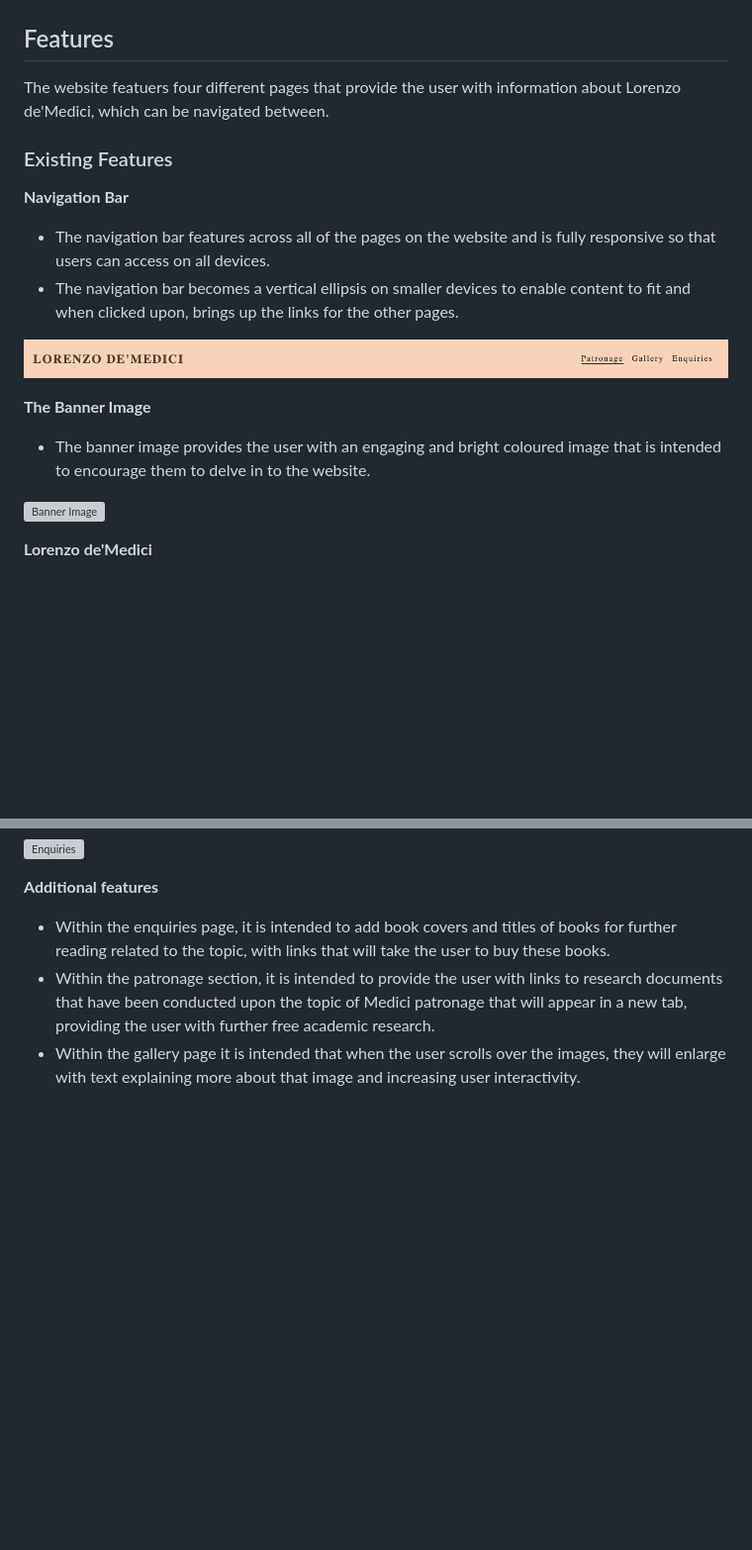
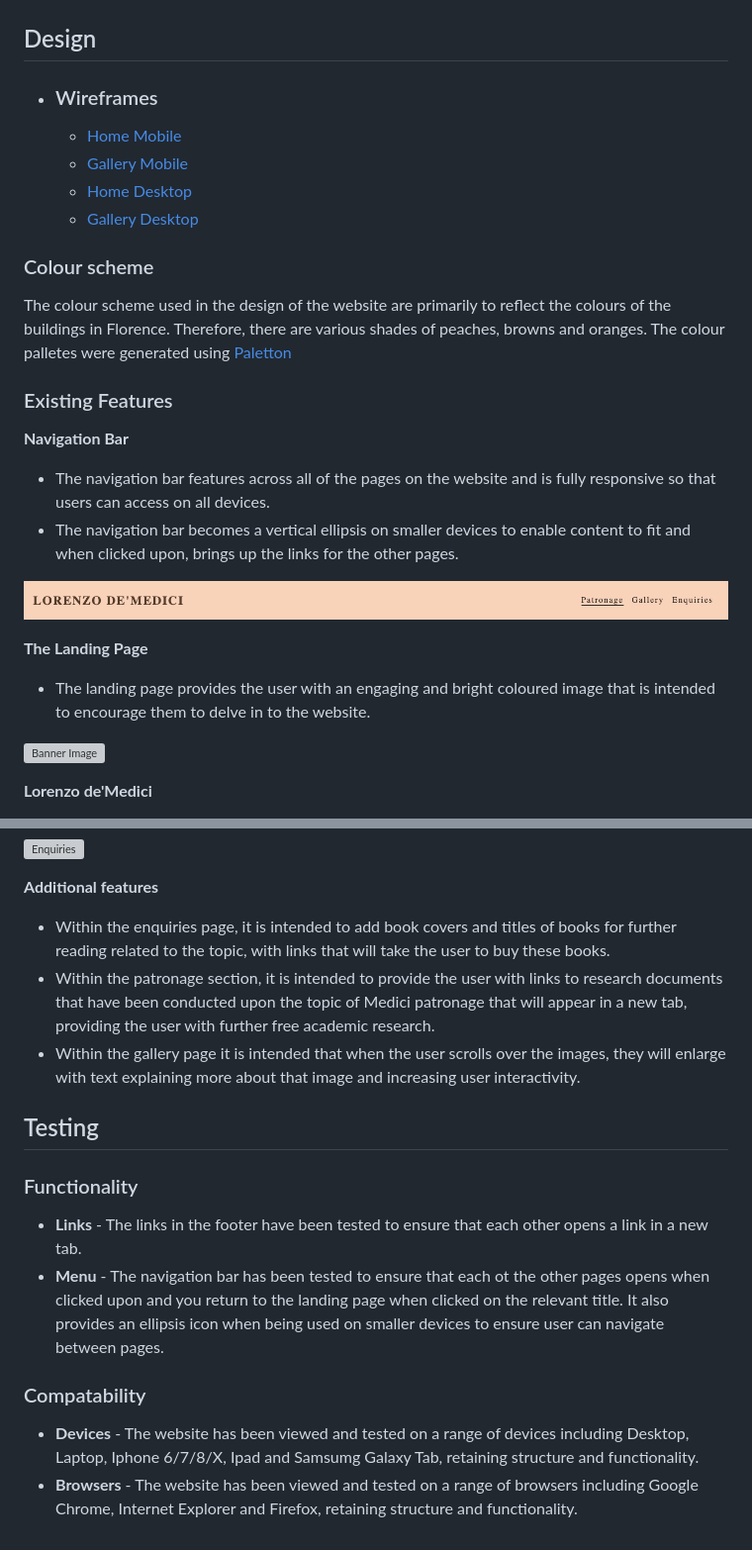
Before and after one commit to Omara87/first-portfolio-project, a Markdown page: README.md, 2 parts joined by grey strips. Shown at 99% size. GitHub-like rendering; blank space fills up the shorter version; grey boxes are pictures that could not be loaded.

Commit message:
Added design elements to readme

```diff
--- a/README.md
+++ b/README.md
@@ -6,9 +6,18 @@ The live project can be viewed [here](https://omara87.github.io/first-portfolio-
 
 ![alt text](https://github.com/Omara87/first-portfolio-project/blob/main/assets/images/website-mockup.png)
 
-## Features
+## Design
 
-The website featuers four different pages that provide the user with information about Lorenzo de'Medici, which can be navigated between.
+- ### Wireframes
+
+  - [Home Mobile](https://github.com/Omara87/first-portfolio-project/blob/main/assets/images/Home%20(Mobile).jpg)
+  - [Gallery Mobile](https://github.com/Omara87/first-portfolio-project/blob/main/assets/images/Mobile%20wireframes.jpg)
+  - [Home Desktop](https://github.com/Omara87/first-portfolio-project/blob/main/assets/images/Home%20(desktop).jpg)
+  - [Gallery Desktop](https://github.com/Omara87/first-portfolio-project/blob/main/assets/images/Desktop%20wireframes.jpg)
+
+### Colour scheme
+
+The colour scheme used in the design of the website are primarily to reflect the colours of the buildings in Florence. Therefore, there are various shades of peaches, browns and oranges. The colour palletes were generated using [Paletton](https://paletton.com/#uid=70i0z0kleqtbzEKgVuIpcmGtdhZ)
 
 ### Existing Features
 
@@ -19,9 +28,9 @@ __Navigation Bar__
 
 ![Nav Bar](https://github.com/Omara87/first-portfolio-project/blob/main/assets/images/navigation-bar.png)
 
-__The Banner Image__
+__The Landing Page__
 
-- The banner image provides the user with an engaging and bright coloured image that is intended to encourage them to delve in to the website.
+- The landing page provides the user with an engaging and bright coloured image that is intended to encourage them to delve in to the website.
 
 ![Banner Image](https://github.com/Omara87/first-portfolio-project/blob/main/assets/images/Medici_Chapel.jpg)
 
@@ -64,3 +73,15 @@ __Additional features__
 - Within the enquiries page, it is intended to add book covers and titles of books for further reading related to the topic, with links that will take the user to buy these books.
 - Within the patronage section, it is intended to provide the user with links to research documents that have been conducted upon the topic of Medici patronage that will appear in a new tab, providing the user with further free academic research.
 - Within the gallery page it is intended that when the user scrolls over the images, they will enlarge with text explaining more about that image and increasing user interactivity.
+
+## Testing
+
+### Functionality
+
+- __Links__ - The links in the footer have been tested to ensure that each other opens a link in a new tab.
+- __Menu__ - The navigation bar has been tested to ensure that each ot the other pages opens when clicked upon and you return to the landing page when clicked on the relevant title. It also provides an ellipsis icon when being used on smaller devices to ensure user can navigate between pages.
+
+### Compatability
+
+- __Devices__ - The website has been viewed and tested on a range of devices including Desktop, Laptop, Iphone 6/7/8/X, Ipad and Samsumg Galaxy Tab, retaining structure and functionality.
+- __Browsers__ - The website has been viewed and tested on a range of browsers including Google Chrome, Internet Explorer and Firefox, retaining structure and functionality.
```
